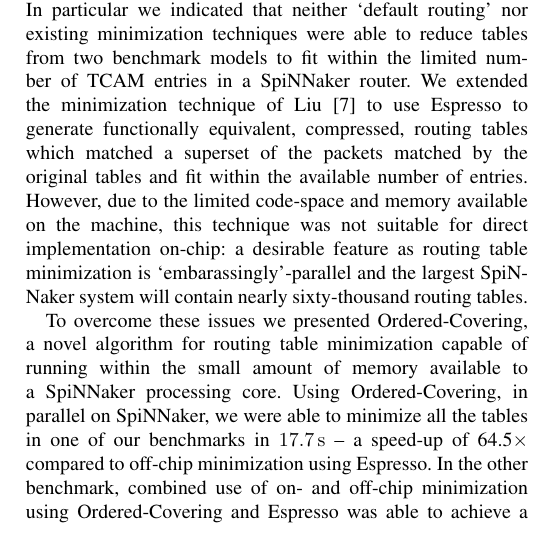
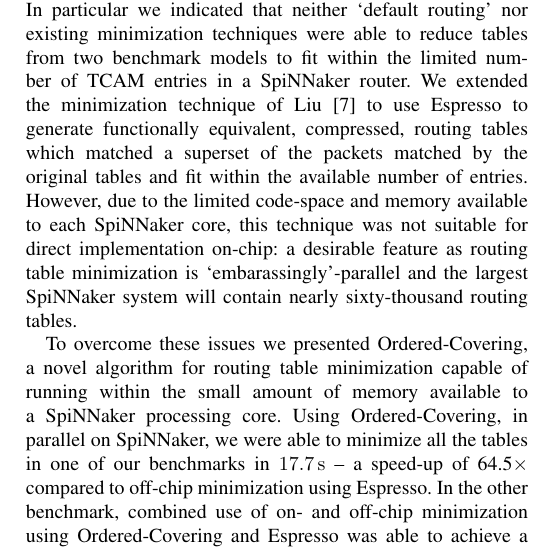
Before and after one commit to mundya/mundy-hpsr2016, a LaTeX paper (routing-table-minimization.tex): part of one column of page 6 of 7, cut so that both start at the same text. Compiled offline with pdfLaTeX.

Commit message:
Slightly prettier wording in conclusion

```diff
--- a/routing-table-minimization.tex
+++ b/routing-table-minimization.tex
@@ -458,7 +458,7 @@ In contrast, m-Trie minimization~\parencite{Ahmad2007} has been shown to be capa
   In this paper we have shown that routing table minimization for SpiNNaker, a massively parallel supercomputer with a multicast interconnect network, is a challenging problem.
   In particular we indicated that neither `default routing' nor existing minimization techniques were able to reduce tables from two benchmark models to fit within the limited number of TCAM entries in a SpiNNaker router.
   We extended the minimization technique of \textcite{Liu2002} to use Espresso to generate functionally equivalent, compressed, routing tables which matched a superset of the packets matched by the original tables and fit within the available number of entries.
-  However, due to the limited code-space and memory available on the machine, this technique was not suitable for direct implementation on-chip: a desirable feature as routing table minimization is `embarassingly'-parallel and the largest SpiNNaker system will contain nearly sixty-thousand routing tables.
+  However, due to the limited code-space and memory available to each SpiNNaker core, this technique was not suitable for direct implementation on-chip: a desirable feature as routing table minimization is `embarassingly'-parallel and the largest SpiNNaker system will contain nearly sixty-thousand routing tables.
 
   To overcome these issues we presented Ordered-Covering, a novel algorithm for routing table minimization capable of running within the small amount of memory available to a SpiNNaker processing core.
   Using Ordered-Covering, in parallel on SpiNNaker, we were able to minimize all the tables in one of our benchmarks in \SI{17.7}{\second} -- a speed-up of 64.5$\times$ compared to off-chip minimization using Espresso.
```
